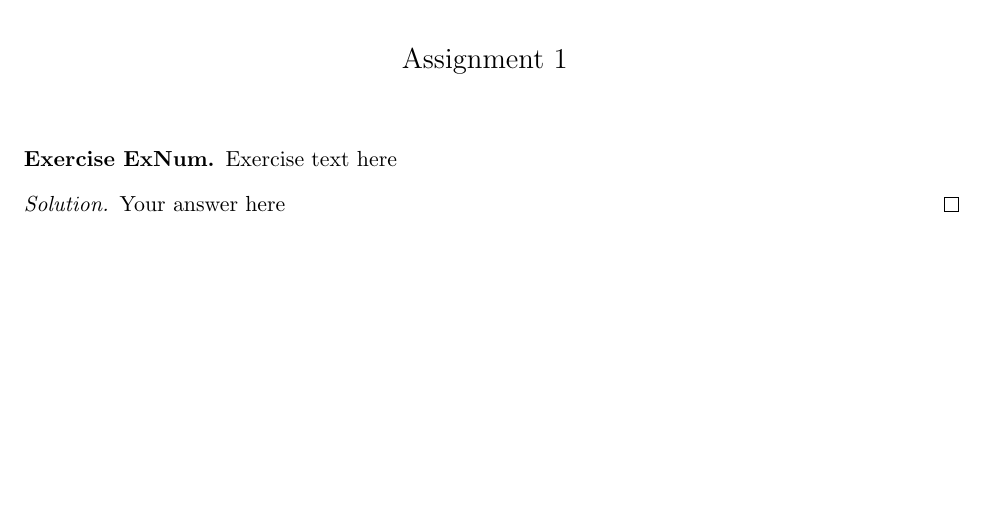
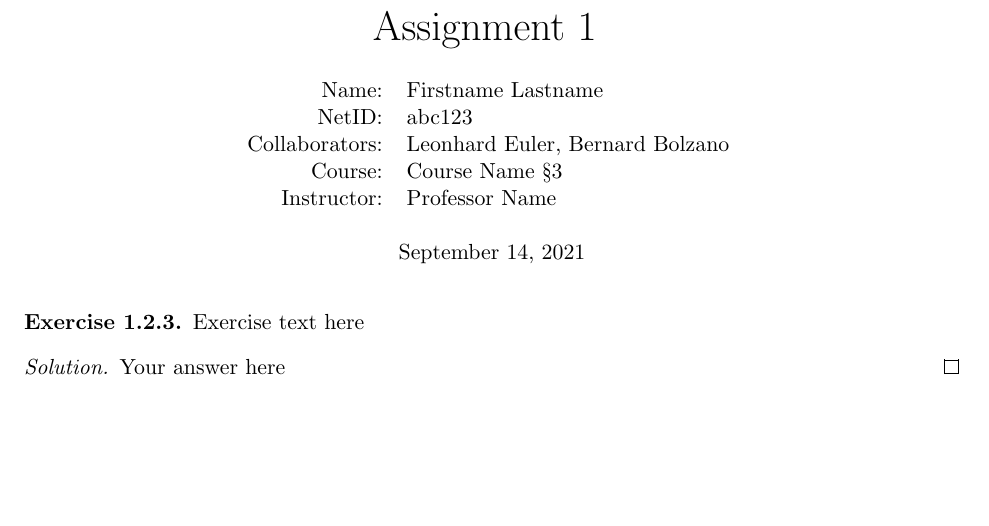
Before and after one commit to seastaralgebras/rutgers-latex-style-files, a LaTeX problem sheet (rutgers_hw_template.tex, which reads rutgers_hw.cls): part of page 1 of 2, cut so that both start at the same text. Compiled offline with pdfLaTeX.

Commit message:
added fields and rearranged headers/footers/title
add NetID, collaborators, semester; changed \maketitle and headers and footers

```diff
--- a/rutgers_hw.cls
+++ b/rutgers_hw.cls
@@ -18,6 +18,7 @@
 \RequirePackage{thmtools}
 \RequirePackage{amssymb}
 \RequirePackage{fancyhdr}
+\RequirePackage{verbatim}
 
 \if@doublespaced
     \RequirePackage{setspace} % Setspace is preferred for line spacing over \linespread because it doesn't affect things like footnotes.
@@ -29,6 +30,21 @@
 
 % PAGE FORMATTING
 
+\fancypagestyle{firstpage}{
+	\fancyhf{}
+	\if@twoside
+		\fancyfoot[RE,LO]{\@semester}
+		\fancyfoot[C]{Page \thepage}
+		\fancyfoot[LE,RO]{\@institution}
+	\else
+		\fancyfoot[L]{\@semester}
+		\fancyfoot[C]{Page \thepage}
+		\fancyfoot[R]{\@institution}
+	\fi
+	\renewcommand{\headrulewidth}{0pt}
+	\renewcommand{\footrulewidth}{0.4pt}
+}
+
 \pagestyle{fancy}
 \setlength{\headheight}{14pt}
 \fancyhf{}
@@ -37,14 +53,14 @@
 	\fancyhead[RE,LO]{\@author}
 	\fancyhead[C]{\PrintCourseHead}
 	\fancyhead[LE,RO]{\@date}
-	\fancyfoot[RE,LO]{\@instructor}
+	\fancyfoot[RE,LO]{\@semester}
 	\fancyfoot[C]{Page \thepage}
 	\fancyfoot[LE,RO]{\@institution}
 \else
 	\fancyhead[L]{\@author}
 	\fancyhead[C]{\PrintCourseHead}
 	\fancyhead[R]{\@date}
-	\fancyfoot[L]{\@instructor}
+	\fancyfoot[L]{\@semester}
 	\fancyfoot[C]{Page \thepage}
 	\fancyfoot[R]{\@institution}
 \fi
@@ -66,20 +82,26 @@
 
 \newcommand*{\assignment}[1]{\gdef\@assignment{#1}}
 \newcommand*{\course}[1]{\gdef\@course{#1}}
+\newcommand*{\semester}[1]{\gdef\@semester{#1}}
 \newcommand*{\sectionnum}[1]{\gdef\@sectionnum{#1}}
 \newcommand*{\instructor}[1]{\gdef\@instructor{#1}}
 \newcommand*{\institution}[1]{\gdef\@institution{#1}}
+\newcommand*{\collaborators}[1]{\gdef\@collaborators{#1}}
+\newcommand*{\netid}[1]{\gdef\@netid{#1}}
 
 \let\@assignment\@empty %defining these to be empty at first
 \let\@title\@empty
 \let\@author\@empty
 \let\@course\@empty
+\let\@semester\@empty
 \let\@sectionnum\@empty
 \let\@instructor\@empty
 \let\@institution\@empty
+\let\@collaborators\@empty
+\let\@netid\@empty
 
 \newcommand{\PrintAssignment}{% Printing the homework name and title on separate lines, first checking whether \@assignment and \@title are empty
-    {\Large\ifeq{\@assignment}{\@empty}{Assignment}{\@assignment}}
+  {\huge\ifeq{\@assignment}{\@empty}{Assignment}{\@assignment}}
   {\Large\ifeq{\@title}{\@empty}{}{\\\@title}}
   \vspace{.5cm}%
 }
@@ -106,37 +128,39 @@
 	    \@course\ifeq{\@sectionnum}{\@empty}{}{\ \S\@sectionnum}}
 }
 \newcommand{\PrintInstructor}{%
-    \ifeq{\@instructor}{\@empty}{}{Instructor: & \@instructor\\}
+  \ifeq{\@instructor}{\@empty}{}{Instructor: & \@instructor \\}
 }
 \newcommand{\PrintInstitution}{%
-    \ifeq{\@institution}{\@empty}{}{\@institution\\}
+  \ifeq{\@institution}{\@empty}{}{\@institution \\}
+}
+\newcommand{\PrintCollaborators}{%
+  \ifeq{\@collaborators}{\@empty}{}{Collaborators: & \@collaborators \\}
+}
+\newcommand{\PrintNetID}{%
+	\ifeq{\@netid}{\@empty}{}{NetID: & \@netid \\}
 }
 
-% \renewcommand{\maketitle}{%
-%     \if@doublespaced % Making the info dump single spaced even if the rest of the document is double spaced
-%         \singlespacing
-%     \fi
-%     \thispagestyle{plain} %Only prints the page number, no other header or footer on this page
-%     \begin{center}
-%         \PrintAssignment
-%         \begin{tabular}{rl}
-%            \PrintAuthor
-%            \PrintCourse
-%            \PrintInstructor
-%         \end{tabular}
-%         \vspace{.5cm}\\
-%         \PrintInstitution
-%         \@date
-%     \end{center}
-%     \if@doublespaced % Making the document return to double spaced if that option is set
-%         \doublespacing
-%     \fi
-% }
-
-\renewcommand{\maketitle}{
-	\centering {
-		\PrintAssignment
-	}
+\renewcommand{\maketitle}{%
+    \if@doublespaced % Making the info dump single spaced even if the rest of the document is double spaced
+        \singlespacing
+    \fi
+    \thispagestyle{firstpage} %Only prints the page number, no other header or footer on this page
+    \begin{center}
+        \PrintAssignment \\
+        \begin{tabular}{rl}
+           \PrintAuthor
+					 \PrintNetID
+					 \PrintCollaborators
+           \PrintCourse
+           \PrintInstructor
+        \end{tabular}
+        \vspace{.5cm}\\
+        %\PrintInstitution
+        \@date
+    \end{center}
+    \if@doublespaced % Making the document return to double spaced if that option is set
+        \doublespacing
+    \fi
 }
 
 
--- a/rutgers_hw_template.tex
+++ b/rutgers_hw_template.tex
@@ -3,9 +3,12 @@
 % \usepackage[none]{hyphenat} % Use to avoid hyphens
 
 \author{Firstname Lastname} % Enter your name
+\netid{abc123}
+\collaborators{Leonhard Euler, Bernard Bolzano} % Enter your collaborators
 \assignment{Assignment 1} % Enter the assignment name
 \date{\today} % Replace with due date
 \course{Course Name} % Enter the course name
+\semester{Fall 2021} % Enter the semester
 \sectionnum{3} % Enter your section number or comment out
 \instructor{Professor Name} % Enter your professor's name
 \institution{Rutgers University} % Enter your university
@@ -17,11 +20,11 @@
 % You can comment out code by using the percentage symbol
 
 
-\begin{exercise}{ExNum}
-Exercise text here
+\begin{exercise}{1.2.3}
+  Exercise text here
 \end{exercise}
 \begin{solution}
-Your answer here
+  Your answer here
 \end{solution}
 
 \newpage
```
Also changed, not shown: rutgers_hw_template.pdf, 1 other file. Lines whose indentation alone changed are shown as unchanged.
